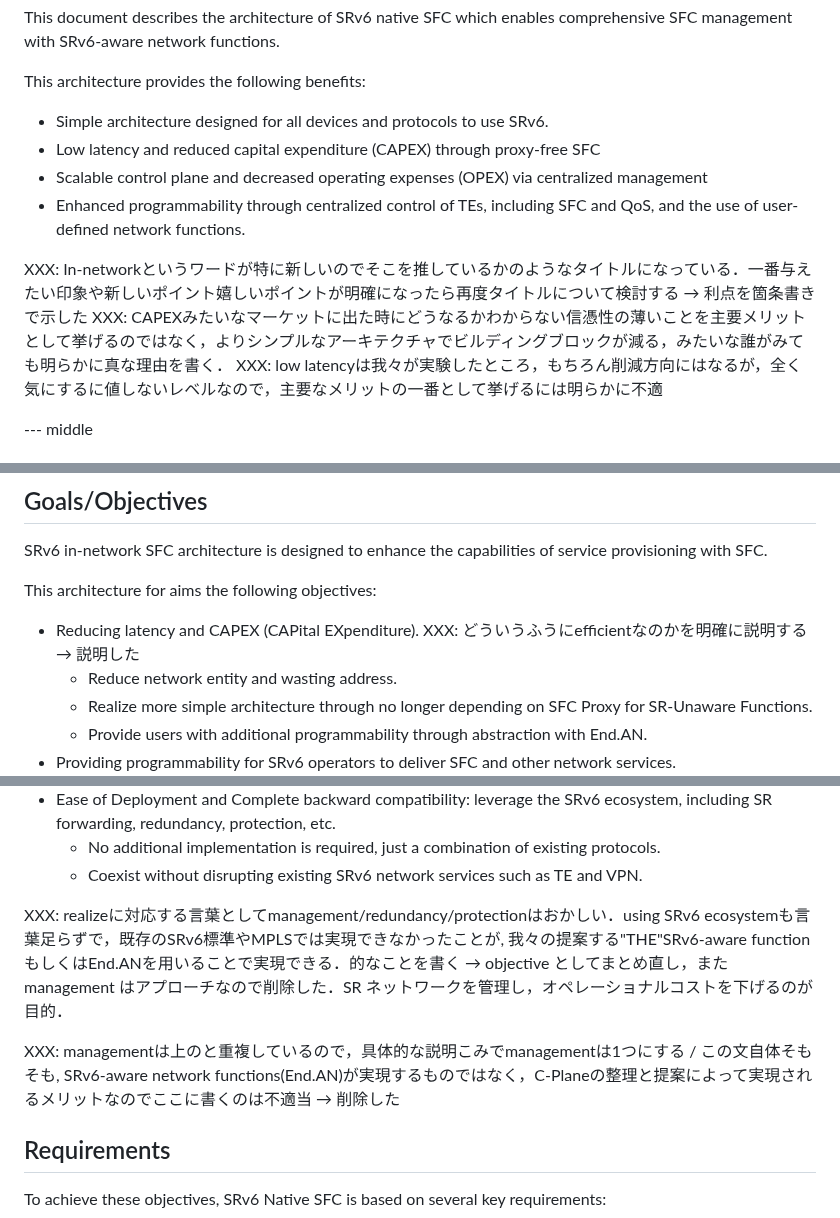
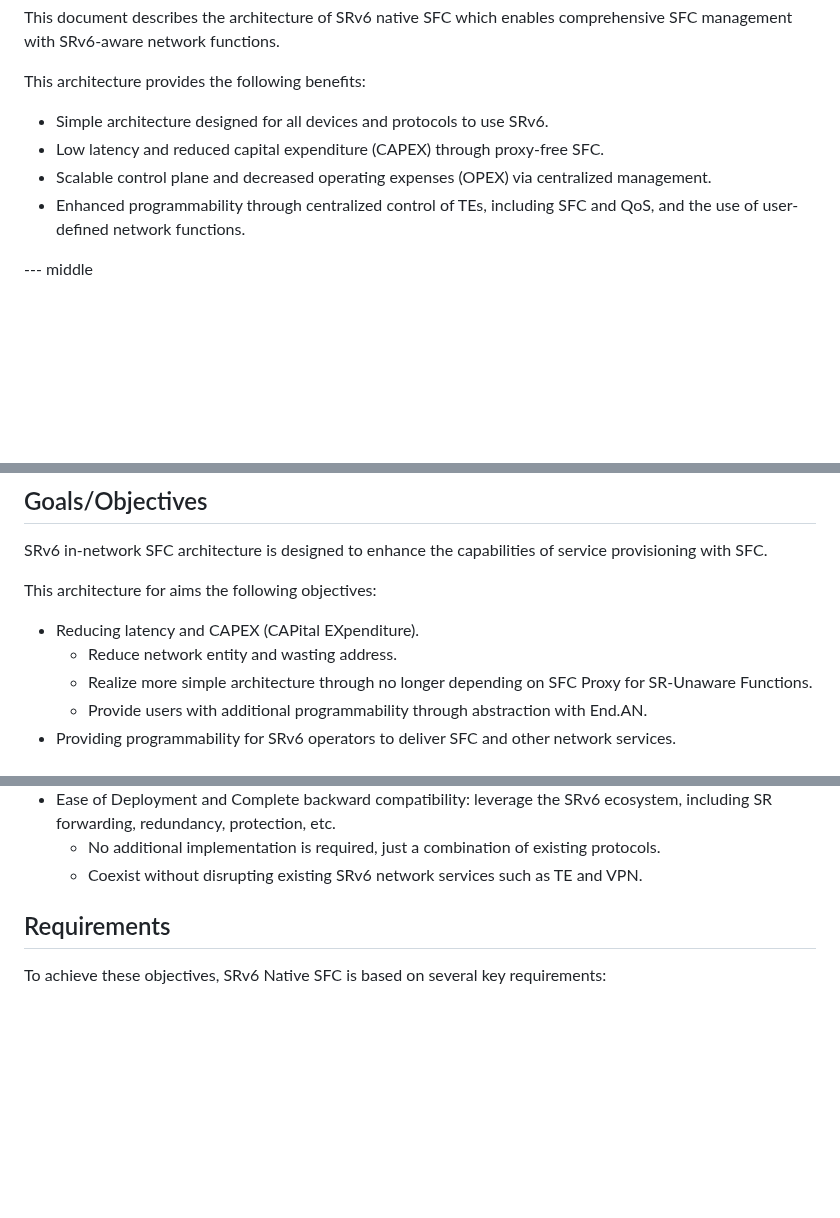
Before and after one commit to watal/draft-watal-spring-srv6-sfc-sr-aware-functions, a Markdown page: draft-watal-spring-srv6-native-sfc.md, 3 parts joined by grey strips. Drawn GitHub-style; blank space fills up the shorter version.

```diff
--- a/draft-watal-spring-in-network-sfc.md
+++ b/draft-watal-spring-srv6-native-sfc.md
@@ -38,14 +38,11 @@ informative:
 This document describes the architecture of SRv6 native SFC which enables comprehensive SFC management with SRv6-aware network functions.
 
 This architecture provides the following benefits:
+
 * Simple architecture designed for all devices and protocols to use SRv6.
-* Low latency and reduced capital expenditure (CAPEX) through proxy-free SFC
-* Scalable control plane and decreased operating expenses (OPEX) via centralized management
+* Low latency and reduced capital expenditure (CAPEX) through proxy-free SFC.
+* Scalable control plane and decreased operating expenses (OPEX) via centralized management.
 * Enhanced programmability through centralized control of TEs, including SFC and QoS, and the use of user-defined network functions.
-
-XXX: In-networkというワードが特に新しいのでそこを推しているかのようなタイトルになっている．一番与えたい印象や新しいポイント嬉しいポイントが明確になったら再度タイトルについて検討する → 利点を箇条書きで示した
-XXX: CAPEXみたいなマーケットに出た時にどうなるかわからない信憑性の薄いことを主要メリットとして挙げるのではなく，よりシンプルなアーキテクチャでビルディングブロックが減る，みたいな誰がみても明らかに真な理由を書く．
-XXX: low latencyは我々が実験したところ，もちろん削減方向にはなるが，全く気にするに値しないレベルなので，主要なメリットの一番として挙げるには明らかに不適
 
 --- middle
 
@@ -101,7 +100,7 @@ SRv6 in-network SFC architecture is designed to enhance the capabilities of serv
 
 This architecture for aims the following objectives:
 
-* Reducing latency and CAPEX (CAPital EXpenditure). XXX: どういうふうにefficientなのかを明確に説明する → 説明した
+* Reducing latency and CAPEX (CAPital EXpenditure).
    * Reduce network entity and wasting address.
    * Realize more simple architecture through no longer depending on SFC Proxy for SR-Unaware Functions.
    * Provide users with additional programmability through abstraction with End.AN.
@@ -112,10 +111,6 @@ This architecture for aims the following objectives:
 * Ease of Deployment and Complete backward compatibility: leverage the SRv6 ecosystem, including SR forwarding, redundancy, protection, etc.
    * No additional implementation is required, just a combination of existing protocols.
    * Coexist without disrupting existing SRv6 network services such as TE and VPN.
-
-XXX: realizeに対応する言葉としてmanagement/redundancy/protectionはおかしい．using SRv6 ecosystemも言葉足らずで，既存のSRv6標準やMPLSでは実現できなかったことが, 我々の提案する"THE"SRv6-aware functionもしくはEnd.ANを用いることで実現できる．的なことを書く → objective としてまとめ直し，また management はアプローチなので削除した．SR ネットワークを管理し，オペレーショナルコストを下げるのが目的．
-
-XXX: managementは上のと重複しているので，具体的な説明こみでmanagementは1つにする / この文自体そもそも, SRv6-aware network functions(End.AN)が実現するものではなく，C-Planeの整理と提案によって実現されるメリットなのでここに書くのは不適当 → 削除した
 
 ## Requirements
 To achieve these objectives, SRv6 Native SFC is based on several key requirements:
```
Also changed, not shown: other parts of draft-watal-spring-srv6-native-sfc.md (+8 -8 lines).
